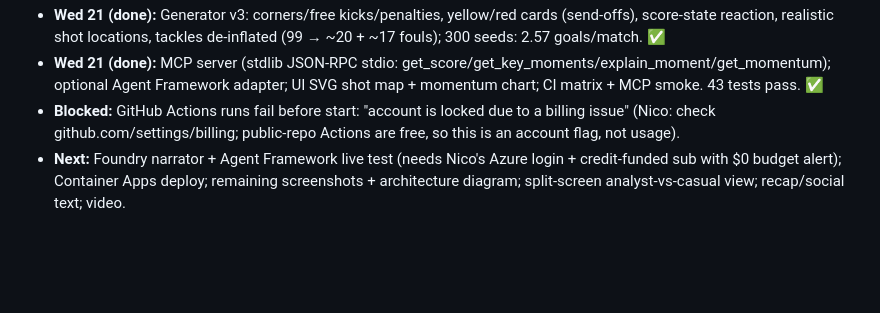
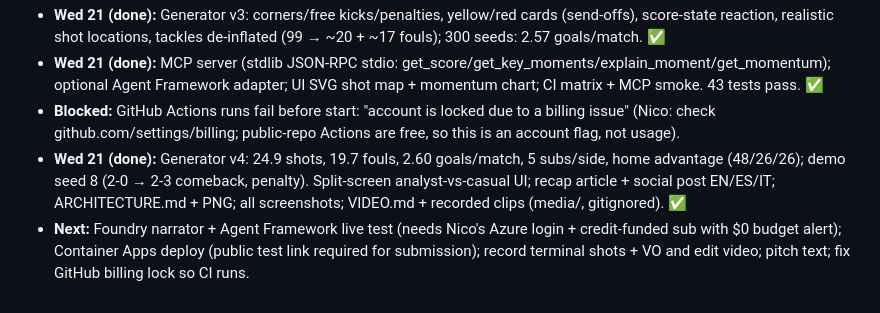
Before and after one commit to TheNeuralWars/matchmind, a Markdown page: PLAN.md, the part around the change. Rendered like a GitHub page; blank space fills up the shorter version.

Commit message:
PLAN: progress update

```diff
--- a/PLAN.md
+++ b/PLAN.md
@@ -35,4 +35,5 @@ AI scout + match narrator. Five-stage pipeline the rules ask for, verbatim: Inge
 - **Wed 21 (done):** Generator v3: corners/free kicks/penalties, yellow/red cards (send-offs), score-state reaction, realistic shot locations, tackles de-inflated (99 → ~20 + ~17 fouls); 300 seeds: 2.57 goals/match. ✅
 - **Wed 21 (done):** MCP server (stdlib JSON-RPC stdio: get_score/get_key_moments/explain_moment/get_momentum); optional Agent Framework adapter; UI SVG shot map + momentum chart; CI matrix + MCP smoke. 43 tests pass. ✅
 - **Blocked:** GitHub Actions runs fail before start: "account is locked due to a billing issue" (Nico: check github.com/settings/billing; public-repo Actions are free, so this is an account flag, not usage).
-- **Next:** Foundry narrator + Agent Framework live test (needs Nico's Azure login + credit-funded sub with $0 budget alert); Container Apps deploy; remaining screenshots + architecture diagram; split-screen analyst-vs-casual view; recap/social text; video.
+- **Wed 21 (done):** Generator v4: 24.9 shots, 19.7 fouls, 2.60 goals/match, 5 subs/side, home advantage (48/26/26); demo seed 8 (2-0 → 2-3 comeback, penalty). Split-screen analyst-vs-casual UI; recap article + social post EN/ES/IT; ARCHITECTURE.md + PNG; all screenshots; VIDEO.md + recorded clips (media/, gitignored). ✅
+- **Next:** Foundry narrator + Agent Framework live test (needs Nico's Azure login + credit-funded sub with $0 budget alert); Container Apps deploy (public test link required for submission); record terminal shots + VO and edit video; pitch text; fix GitHub billing lock so CI runs.
```
